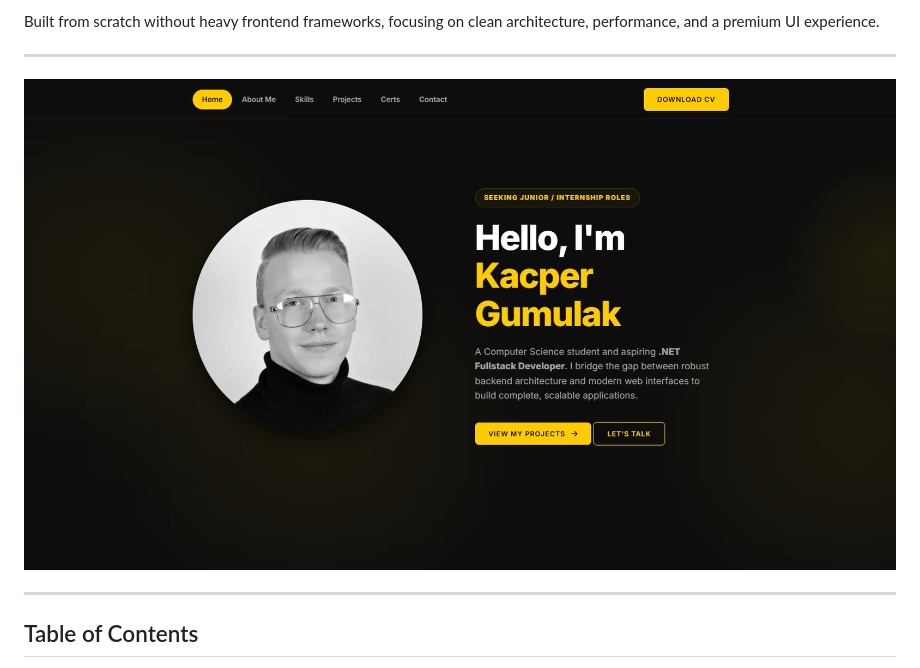
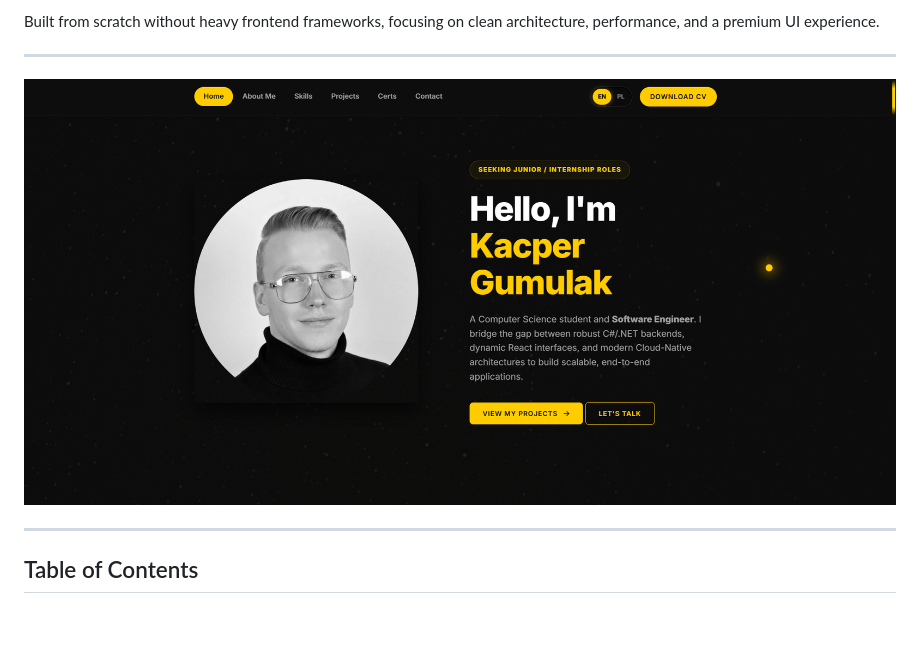
Before and after one commit to zephir-x/portfolio-site, a Markdown page: README.md, the part around the change. GitHub-like rendering; pictures changed too: public/assets/images/portfolio-site.jpg (deleted), public/assets/images/portfolio-site.png (added); blank space fills up the shorter version.

Commit message:
style(navbar): unify element shapes and polish UI interactions
**Navbar UI Standardization:**
- unified the visual language of the navbar by applying a consistent pill-shape design (border-radius: 42px, height: 42px) to the main navigation highlight, language switcher, and the 'DOWNLOAD CV' button
- vertically centered the navigation pill using translateY(-50%) to perfectly align with other interactive elements

**Bug Fixes & Animation Polish:**
- resolved a navigation pill misalignment issue during language switches (e.g., 'Home' vs 'Start') by dispatching a global resize event to force precise width and position recalculation
- fixed a state bug in the language switcher where the 'EN' text remained dark on reload when 'PL' was the saved preference
- restored the smooth magnetic hover animation (transform and box-shadow) on the CV button by decoupling its CSS transition properties from the global blur-fade list

```diff
--- a/README.md
+++ b/README.md
@@ -12,7 +12,7 @@ Built from scratch without heavy frontend frameworks, focusing on clean architec
 
 ---
 
-![Page View](/public/assets/images/portfolio-site.jpg)
+![Page View](/public/assets/images/portfolio-site.png)
 
 ---
 
```
Also changed, not shown: public/assets/images/billiards.jpg (deleted), public/assets/images/billiards.png (added), public/assets/images/profile.jpg (deleted), 7 other files.
